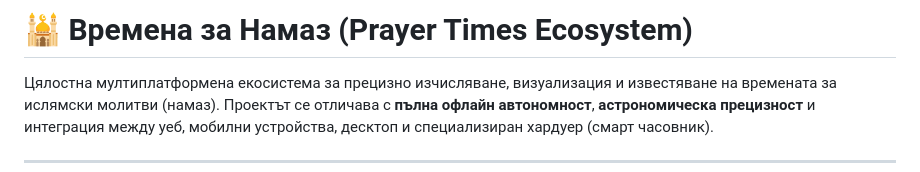
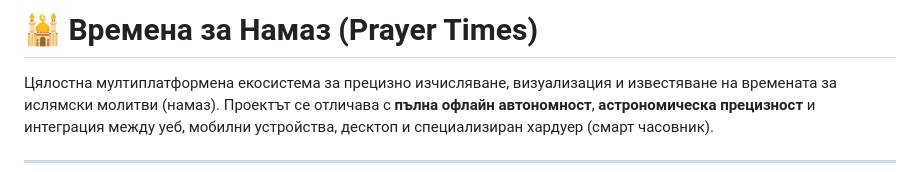
Before and after one commit to yusufkapanak132/PrayerTimes, a Markdown page: README.md, the part around the change. Rendered like a GitHub page.

```diff
--- a/README.md
+++ b/README.md
@@ -1,4 +1,4 @@
-# 🕌 Времена за Намаз (Prayer Times Ecosystem)
+# 🕌 Времена за Намаз (Prayer Times)
 
 Цялостна мултиплатформена екосистема за прецизно изчисляване, визуализация и известяване на времената за ислямски молитви (намаз). Проектът се отличава с **пълна офлайн автономност**, **астрономическа прецизност** и интеграция между уеб, мобилни устройства, десктоп и специализиран хардуер (смарт часовник).
 
```
